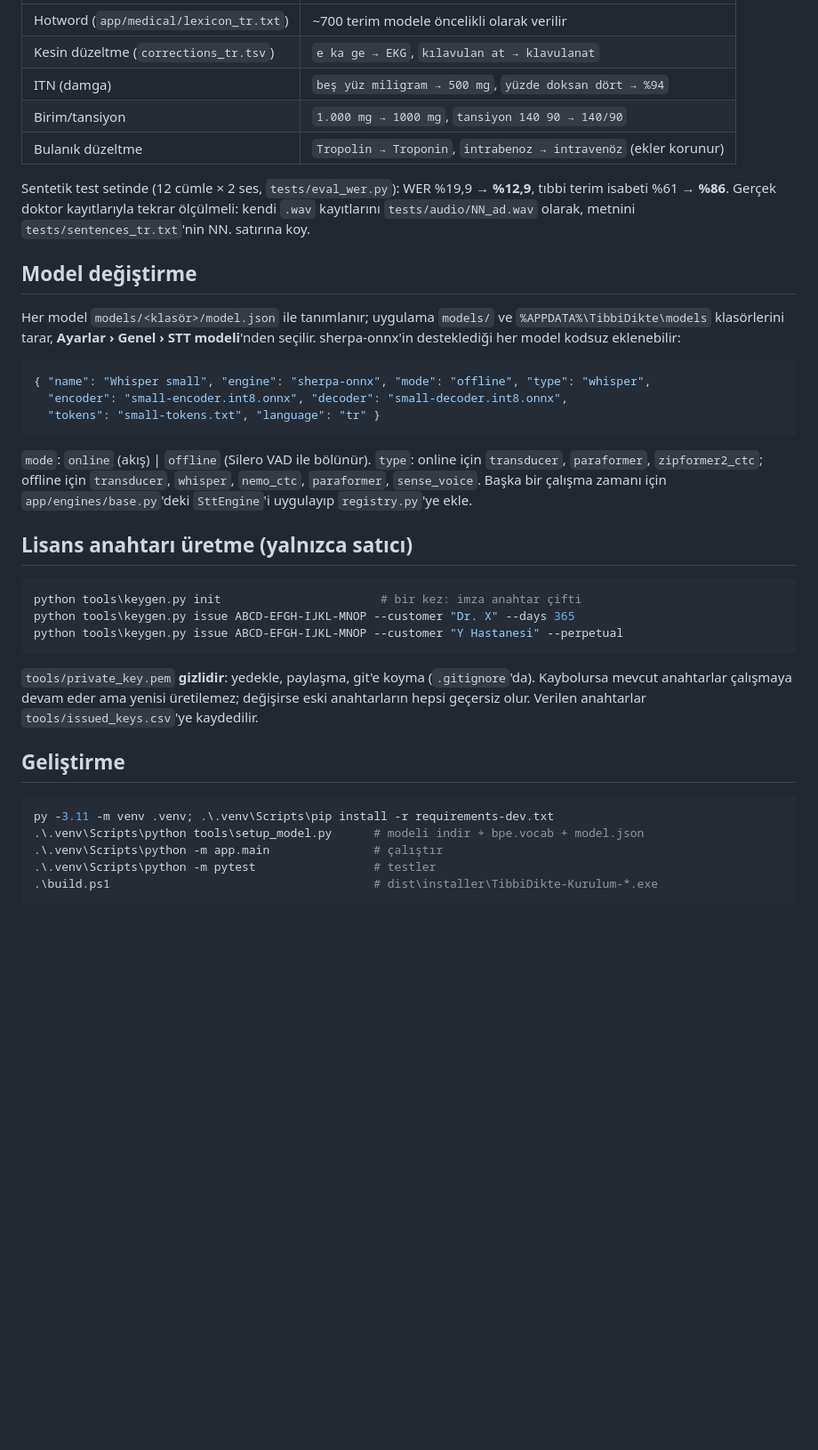
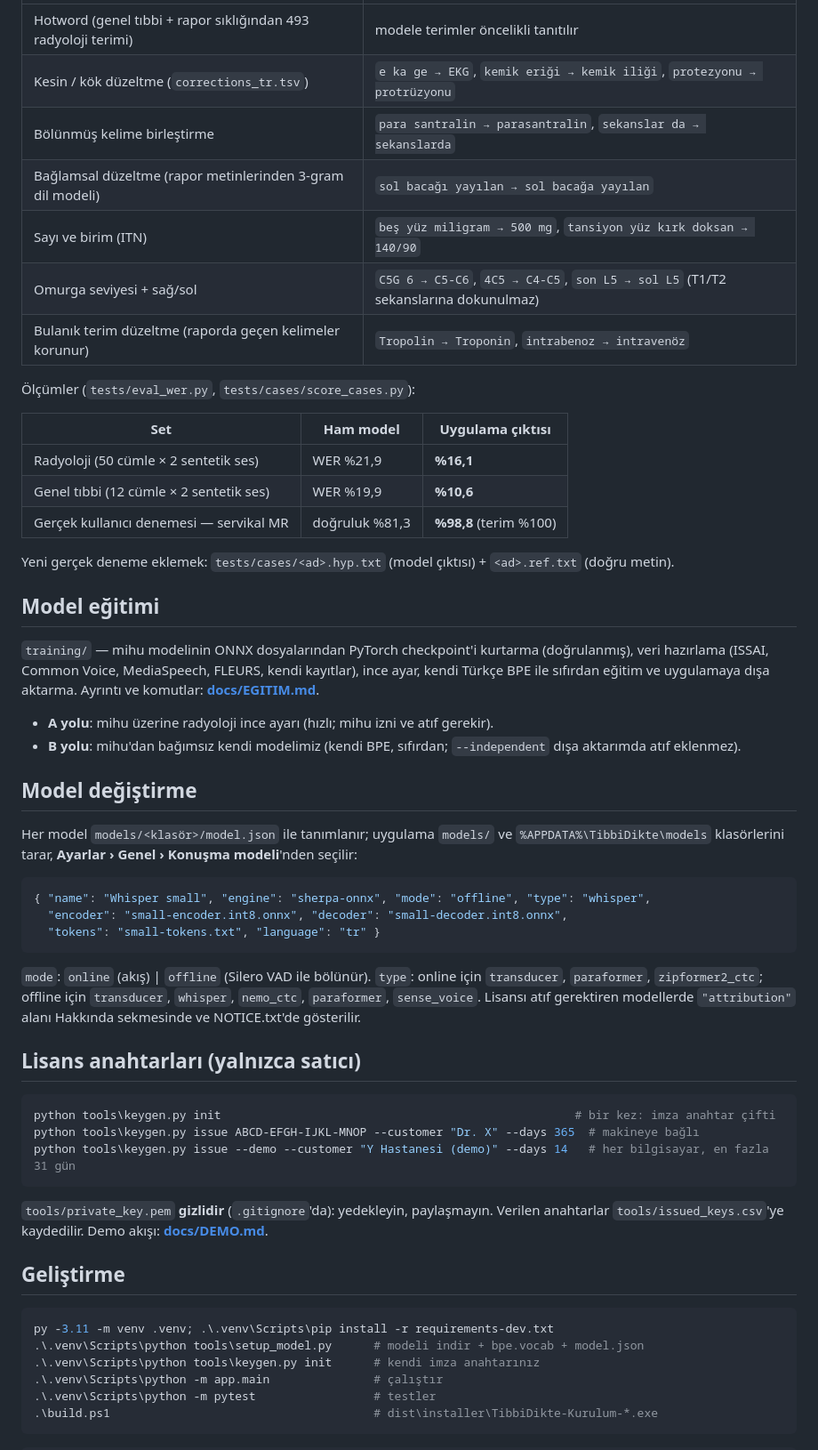
Before and after one commit to AbdullahDagci/tibbi-dikte, a Markdown page: README.md, the part around one of its changes. Shown at 89% size. GitHub-like rendering; blank space fills up the shorter version.

````diff
--- a/README.md
+++ b/README.md
@@ -15,42 +37,57 @@ dikte uygulaması. Tıbbi terimler için ayarlanmıştır, tamamen çevrimdış
 |---|---|
-| Hotword (`app/medical/lexicon_tr.txt`) | ~700 terim modele öncelikli olarak verilir |
-| Kesin düzeltme (`corrections_tr.tsv`) | `e ka ge → EKG`, `kılavulan at → klavulanat` |
-| ITN (damga) | `beş yüz miligram → 500 mg`, `yüzde doksan dört → %94` |
-| Birim/tansiyon | `1.000 mg → 1000 mg`, `tansiyon 140 90 → 140/90` |
-| Bulanık düzeltme | `Tropolin → Troponin`, `intrabenoz → intravenöz` (ekler korunur) |
+| Hotword (genel tıbbi + rapor sıklığından 493 radyoloji terimi) | modele terimler öncelikli tanıtılır |
+| Kesin / kök düzeltme (`corrections_tr.tsv`) | `e ka ge → EKG`, `kemik eriği → kemik iliği`, `protezyonu → protrüzyonu` |
+| Bölünmüş kelime birleştirme | `para santralin → parasantralin`, `sekanslar da → sekanslarda` |
+| Bağlamsal düzeltme (rapor metinlerinden 3-gram dil modeli) | `sol bacağı yayılan → sol bacağa yayılan` |
+| Sayı ve birim (ITN) | `beş yüz miligram → 500 mg`, `tansiyon yüz kırk doksan → 140/90` |
+| Omurga seviyesi + sağ/sol | `C5G 6 → C5-C6`, `4C5 → C4-C5`, `son L5 → sol L5` (T1/T2 sekanslarına dokunulmaz) |
+| Bulanık terim düzeltme (raporda geçen kelimeler korunur) | `Tropolin → Troponin`, `intrabenoz → intravenöz` |
 
-Sentetik test setinde (12 cümle × 2 ses, `tests/eval_wer.py`):
-WER %19,9 → **%12,9**, tıbbi terim isabeti %61 → **%86**. Gerçek doktor kayıtlarıyla tekrar ölçülmeli:
-kendi `.wav` kayıtlarını `tests/audio/NN_ad.wav` olarak, metnini `tests/sentences_tr.txt`'nin NN. satırına koy.
+Ölçümler (`tests/eval_wer.py`, `tests/cases/score_cases.py`):
+
+| Set | Ham model | Uygulama çıktısı |
+|---|---|---|
+| Radyoloji (50 cümle × 2 sentetik ses) | WER %21,9 | **%16,1** |
+| Genel tıbbi (12 cümle × 2 sentetik ses) | WER %19,9 | **%10,6** |
+| Gerçek kullanıcı denemesi — servikal MR | doğruluk %81,3 | **%98,8** (terim %100) |
+
+Yeni gerçek deneme eklemek: `tests/cases/<ad>.hyp.txt` (model çıktısı) + `<ad>.ref.txt` (doğru metin).
+
+## Model eğitimi
+`training/` — mihu modelinin ONNX dosyalarından PyTorch checkpoint'i kurtarma (doğrulanmış), veri hazırlama
+(ISSAI, Common Voice, MediaSpeech, FLEURS, kendi kayıtlar), ince ayar, kendi Türkçe BPE ile sıfırdan eğitim ve
+uygulamaya dışa aktarma. Ayrıntı ve komutlar: **[docs/EGITIM.md](docs/EGITIM.md)**.
+
+- **A yolu**: mihu üzerine radyoloji ince ayarı (hızlı; mihu izni ve atıf gerekir).
+- **B yolu**: mihu'dan bağımsız kendi modelimiz (kendi BPE, sıfırdan; `--independent` dışa aktarımda atıf eklenmez).
 
 ## Model değiştirme
 Her model `models/<klasör>/model.json` ile tanımlanır; uygulama `models/` ve `%APPDATA%\TibbiDikte\models`
-klasörlerini tarar, **Ayarlar › Genel › STT modeli**'nden seçilir. sherpa-onnx'in desteklediği her model
-kodsuz eklenebilir:
+klasörlerini tarar, **Ayarlar › Genel › Konuşma modeli**'nden seçilir:
 
 ```json
 { "name": "Whisper small", "engine": "sherpa-onnx", "mode": "offline", "type": "whisper",
   "encoder": "small-encoder.int8.onnx", "decoder": "small-decoder.int8.onnx",
   "tokens": "small-tokens.txt", "language": "tr" }
 ```
-`mode`: `online` (akış) | `offline` (Silero VAD ile bölünür). `type`: online için `transducer`,
-`paraformer`, `zipformer2_ctc`; offline için `transducer`, `whisper`, `nemo_ctc`, `paraformer`, `sense_voice`.
-Başka bir çalışma zamanı için `app/engines/base.py`'deki `SttEngine`'i uygulayıp `registry.py`'ye ekle.
+`mode`: `online` (akış) | `offline` (Silero VAD ile bölünür). `type`: online için `transducer`, `paraformer`,
+`zipformer2_ctc`; offline için `transducer`, `whisper`, `nemo_ctc`, `paraformer`, `sense_voice`.
+Lisansı atıf gerektiren modellerde `"attribution"` alanı Hakkında sekmesinde ve NOTICE.txt'de gösterilir.
 
-## Lisans anahtarı üretme (yalnızca satıcı)
+## Lisans anahtarları (yalnızca satıcı)
 ```powershell
-python tools\keygen.py init                       # bir kez: imza anahtar çifti
-python tools\keygen.py issue ABCD-EFGH-IJKL-MNOP --customer "Dr. X" --days 365
-python tools\keygen.py issue ABCD-EFGH-IJKL-MNOP --customer "Y Hastanesi" --perpetual
+python tools\keygen.py init                                                   # bir kez: imza anahtar çifti
+python tools\keygen.py issue ABCD-EFGH-IJKL-MNOP --customer "Dr. X" --days 365  # makineye bağlı
+python tools\keygen.py issue --demo --customer "Y Hastanesi (demo)" --days 14   # her bilgisayar, en fazla 31 gün
 ```
-`tools/private_key.pem` **gizlidir**: yedekle, paylaşma, git'e koyma (`.gitignore`'da). Kaybolursa
-mevcut anahtarlar çalışmaya devam eder ama yenisi üretilemez; değişirse eski anahtarların hepsi geçersiz olur.
-Verilen anahtarlar `tools/issued_keys.csv`'ye kaydedilir.
+`tools/private_key.pem` **gizlidir** (`.gitignore`'da): yedekleyin, paylaşmayın. Verilen anahtarlar
+`tools/issued_keys.csv`'ye kaydedilir. Demo akışı: **[docs/DEMO.md](docs/DEMO.md)**.
 
 ## Geliştirme
 ```powershell
 py -3.11 -m venv .venv; .\.venv\Scripts\pip install -r requirements-dev.txt
 .\.venv\Scripts\python tools\setup_model.py      # modeli indir + bpe.vocab + model.json
+.\.venv\Scripts\python tools\keygen.py init      # kendi imza anahtarınız
 .\.venv\Scripts\python -m app.main               # çalıştır
 .\.venv\Scripts\python -m pytest                 # testler
 .\build.ps1                                      # dist\installer\TibbiDikte-Kurulum-*.exe
````
Also changed, not shown: other parts of README.md (+45 -13 lines), docs/img/ayarlar.png (added), docs/img/gosterge.png (added), docs/img/test_ekrani.png (added), docs/img/veri_toplama.png (added), 1 other file.
